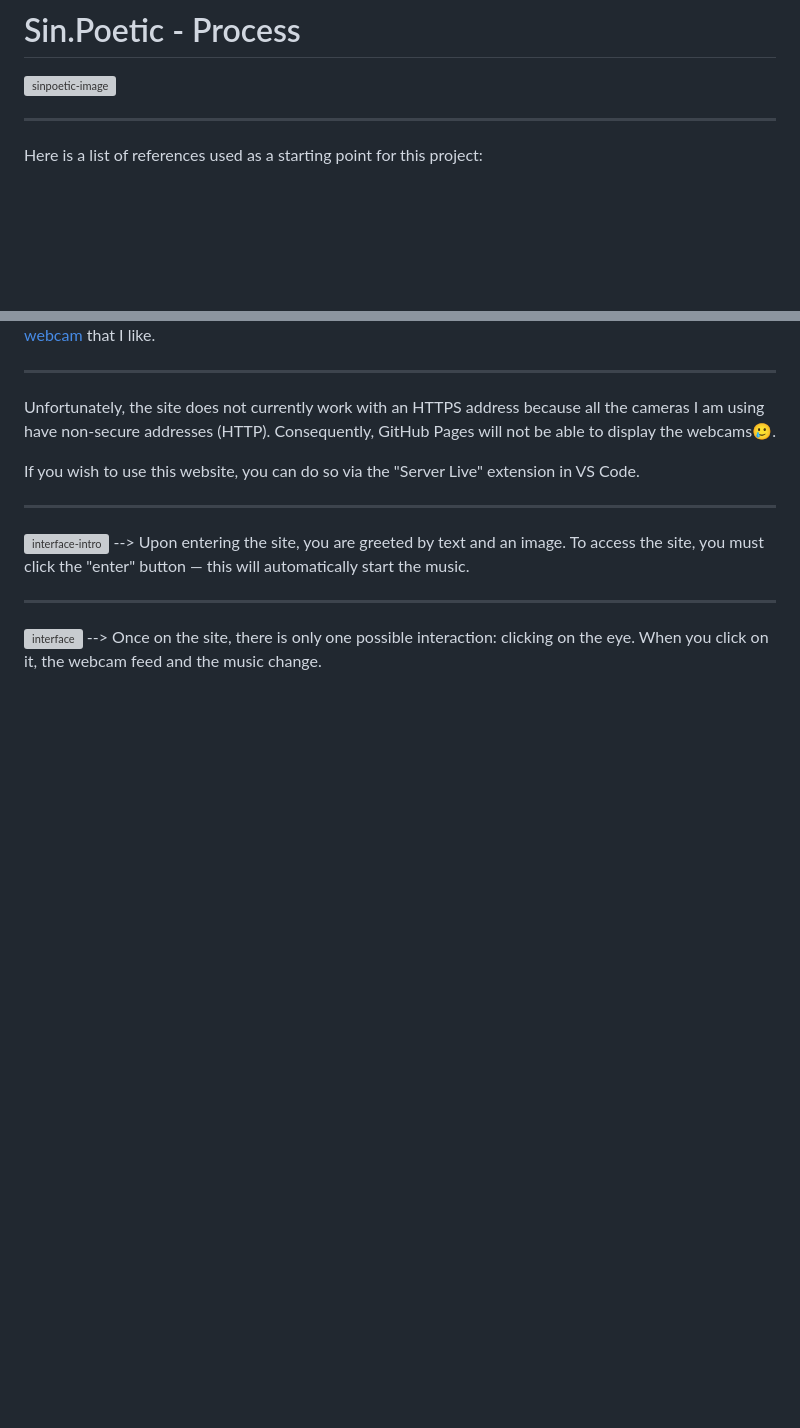
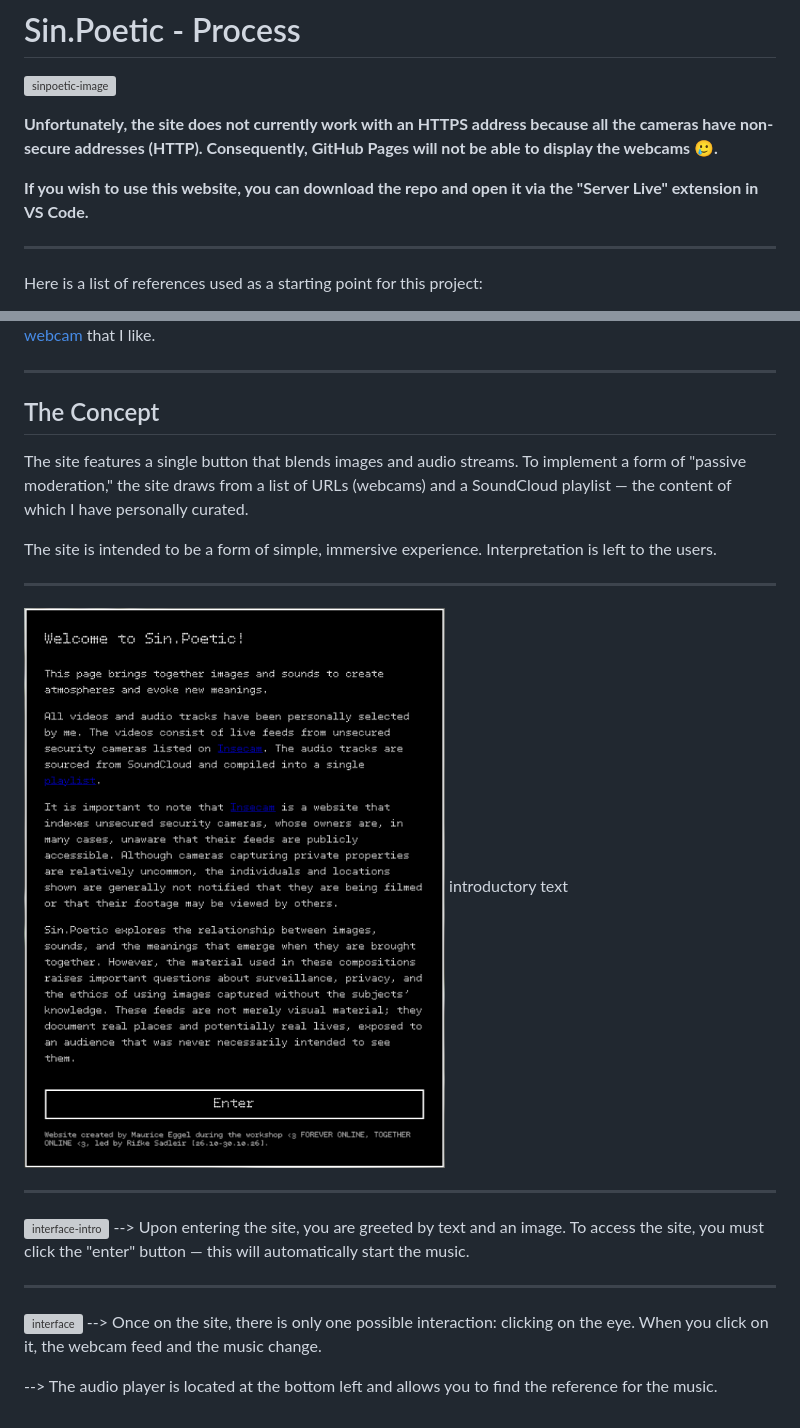
Before and after one commit to Mauriceeggel/head-poetic-archive, a Markdown page: readme.md, 2 parts joined by grey strips. Rendered like a GitHub page; pictures changed too: source/img/screenshot-03.png (added); blank space fills up the shorter version; grey boxes are pictures that could not be loaded.

Commit message:
process

```diff
--- a/readme.md
+++ b/readme.md
@@ -1,6 +1,11 @@
 # Sin.Poetic  - Process
 
 ![sinpoetic-image](./source/img/sin-poetic-03.png)
+
+**Unfortunately, the site does not currently work with an HTTPS address because all the cameras have non-secure addresses (HTTP). Consequently, GitHub Pages will not be able to display the webcams 🥲.**<br>
+
+**If you wish to use this website, you can download the repo and open it via the "Server Live" extension in VS Code.**
+
 
 <hr>
 
@@ -36,13 +41,18 @@ First idea for the interface.
 
 ![hill](./source/img/hill.jpeg)<br>
 [webcam](http://82.71.13.178:8080/mjpg/video.mjpg) that I like.
+<hr>
+
+## The Concept
+
+The site features a single button that blends images and audio streams. To implement a form of "passive moderation," the site draws from a list of URLs (webcams) and a SoundCloud playlist — the content of which I have personally curated.
+
+The site is intended to be a form of simple, immersive experience. Interpretation is left to the users.
 
 <hr>
 
-Unfortunately, the site does not currently work with an HTTPS address because all the cameras I am using have non-secure addresses (HTTP). Consequently, GitHub Pages will not be able to display the webcams🥲.<br>
-
-If you wish to use this website, you can do so via the "Server Live" extension in VS Code.
-
+![text](./source/img/screenshot-03.png)
+introductory text
 <hr>
 
 ![interface-intro](./source/img/screenshot-01.png)
@@ -52,3 +62,5 @@ If you wish to use this website, you can do so via the "Server Live" extension i
 
 ![interface](./source/img/screenshot-02.png)
 --> Once on the site, there is only one possible interaction: clicking on the eye. When you click on it, the webcam feed and the music change.
+
+--> The audio player is located at the bottom left and allows you to find the reference for the music.
```
